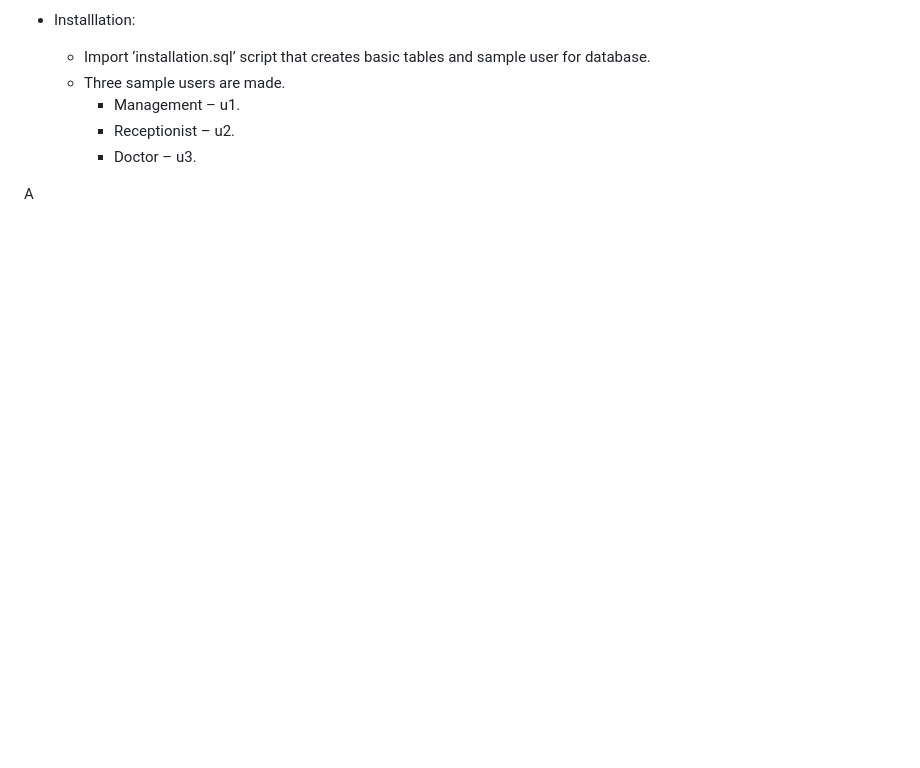
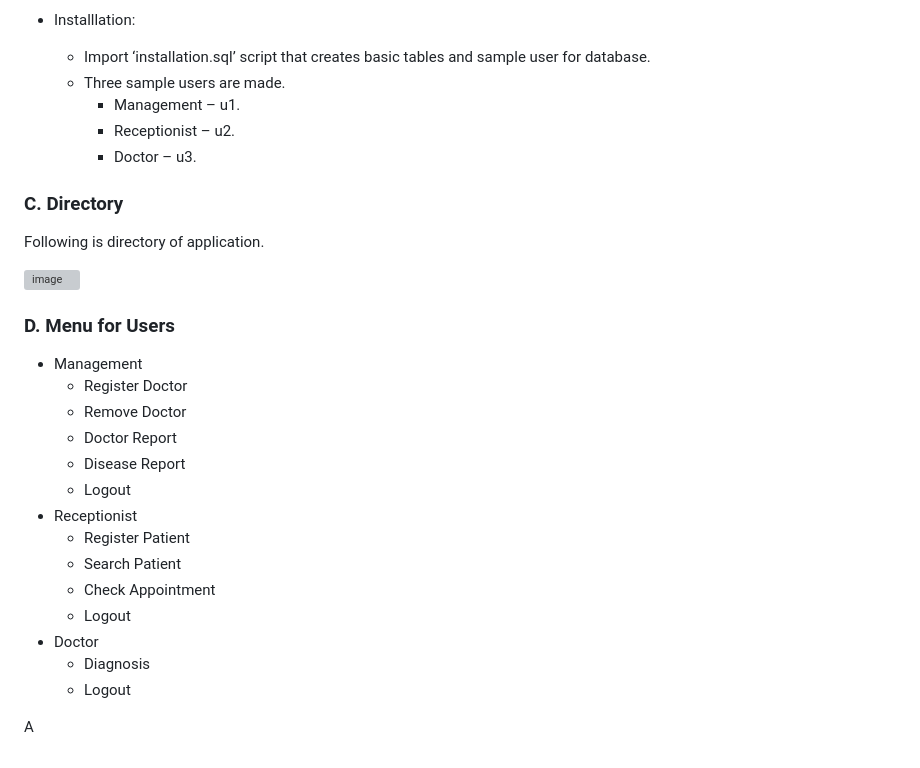
Before and after one commit to apo0orva/Hospital-Management-System, a Markdown page: README.md, the part around the change. Rendered like a GitHub page; blank space fills up the shorter version; grey boxes are pictures that could not be loaded.

```diff
--- a/README.md
+++ b/README.md
@@ -54,4 +54,26 @@ XAMPP, an acronym for cross-platform, Apache, MySQL, PHP, and Perl, is a widely
         * Receptionist – u2.
         * Doctor – u3.
 
+### C. Directory
+Following is directory of application.
+
+<img width="237" alt="image" src="https://github.com/apo0orva/Hospital-Management-System/assets/67102493/7cba33f7-8755-4cf8-a9e9-3f59259c00bc">
+
+### D. Menu for Users
+* Management
+   * Register Doctor
+   * Remove Doctor
+   * Doctor Report
+   * Disease Report
+   * Logout
+* Receptionist
+   * Register Patient
+   * Search Patient
+   * Check Appointment
+   * Logout
+* Doctor
+   * Diagnosis
+   * Logout
+
+
 A
```
